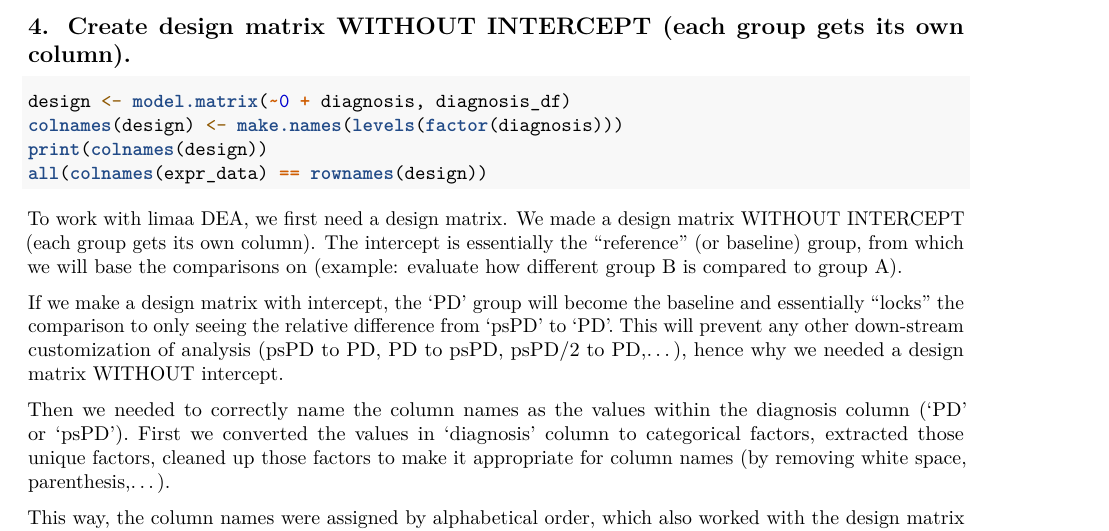
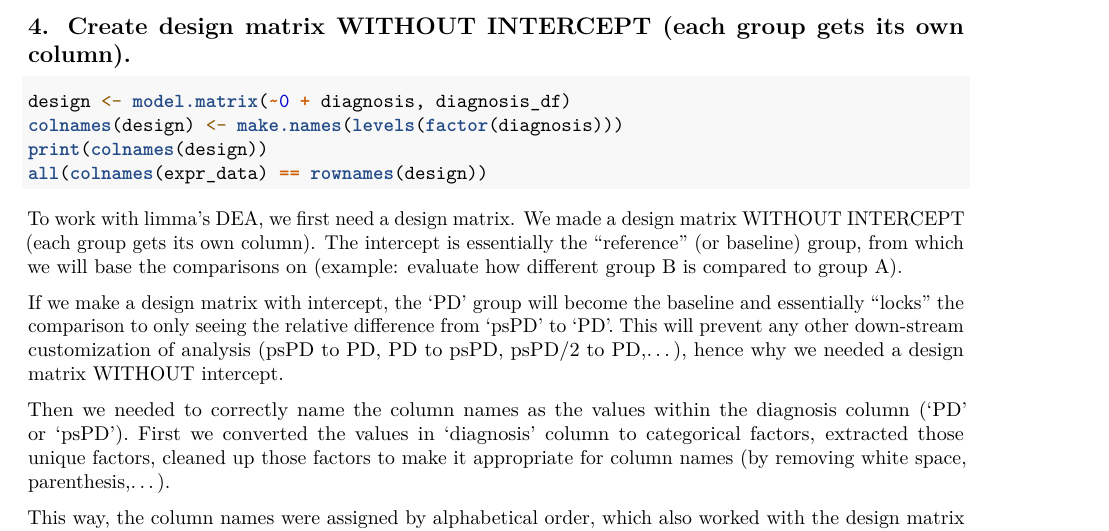
Before and after one commit to txx99/Glioblastoma-Analysis, an R Markdown document (code/Summary.Rmd): part of page 2 of 6, cut so that both start at the same text. Rendered offline with R 4.5, knitr and Pandoc, then LaTeX, with nearby package versions; the code chunks are not run, so their results and figures are left out.

Commit message:
touching up annotations

````diff
--- a/code/Summary.Rmd
+++ b/code/Summary.Rmd
@@ -77,7 +77,7 @@ print(colnames(design))
 all(colnames(expr_data) == rownames(design))
 ```
 
-To work with limaa DEA, we first need a design matrix. We made a design matrix WITHOUT INTERCEPT (each group gets its own column). The intercept is essentially the "reference" (or baseline) group, from which we will base the comparisons on (example: evaluate how different group B is compared to group A).
+To work with limma's DEA, we first need a design matrix. We made a design matrix WITHOUT INTERCEPT (each group gets its own column). The intercept is essentially the "reference" (or baseline) group, from which we will base the comparisons on (example: evaluate how different group B is compared to group A).
 
 If we make a design matrix with intercept, the 'PD' group will become the baseline and essentially "locks" the comparison to only seeing the relative difference from 'psPD' to 'PD'. This will prevent any other down-stream customization of analysis (psPD to PD, PD to psPD, psPD/2 to PD,...), hence why we needed a design matrix WITHOUT intercept.
 
````
